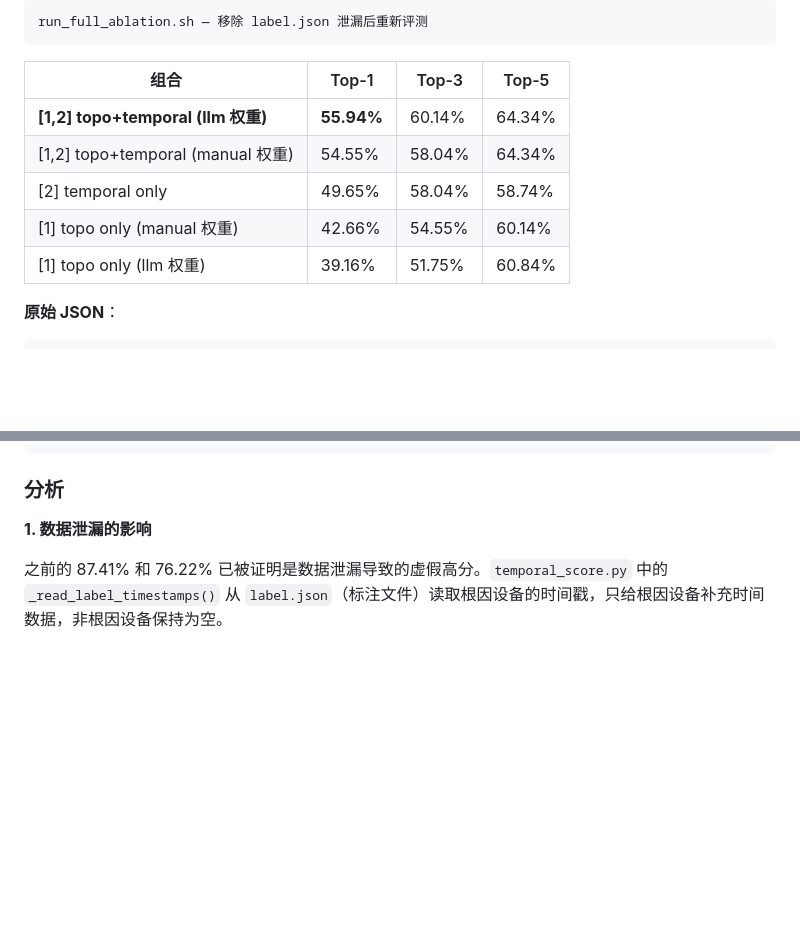
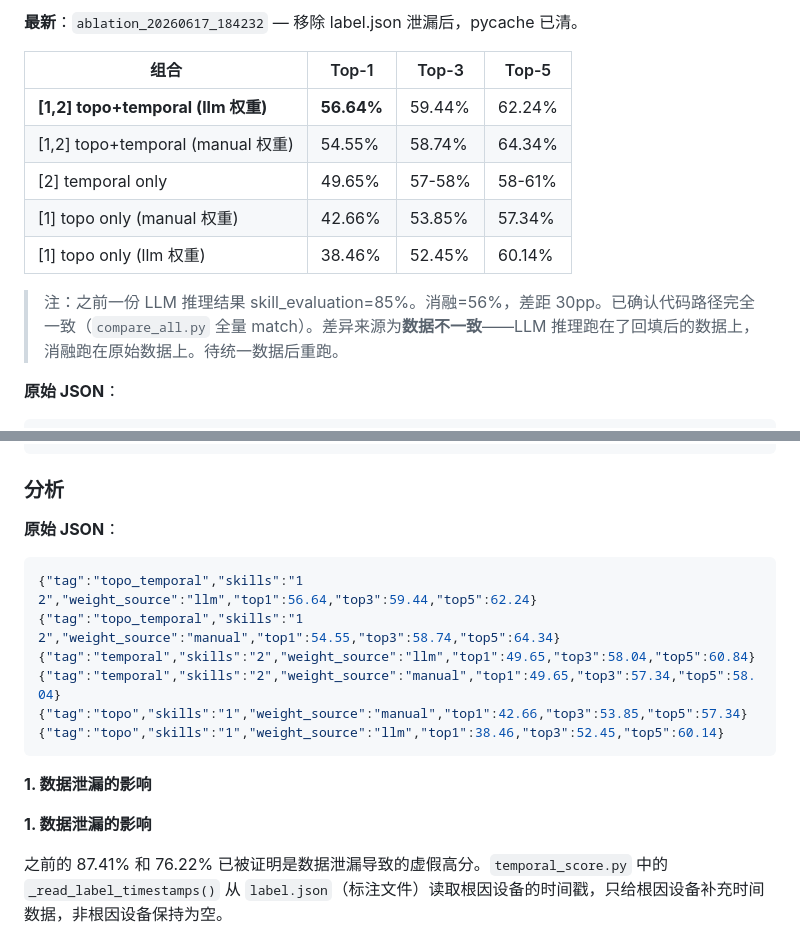
Before and after one commit to juranyouren/pingmesh-rca, a Markdown page: docs/progress_report.md, 2 parts joined by grey strips. Rendered like a GitHub page; blank space fills up the shorter version.

Commit message:
docs: 更新消融数据 55.94→56.64 (最新 ablation_20260617_184232)
- 代码路径一致(compare_all全match), 85% vs 56% 差异来自数据
- 消融用原始数据, LLM推理用回填后数据 — 待统一重跑

Co-Authored-By: Claude <noreply@anthropic.com>

````diff
--- a/docs/progress_report.md
+++ b/docs/progress_report.md
@@ -26,15 +26,15 @@ Pingmesh 告警 → ┬─ Topo: 有向 PageRank ─┐
 
-```
-run_full_ablation.sh — 移除 label.json 泄漏后重新评测
-```
+**最新**：`ablation_20260617_184232` — 移除 label.json 泄漏后，pycache 已清。
 
 | 组合 | Top-1 | Top-3 | Top-5 |
 |------|-------|-------|-------|
-| **[1,2] topo+temporal (llm 权重)** | **55.94%** | 60.14% | 64.34% |
-| [1,2] topo+temporal (manual 权重) | 54.55% | 58.04% | 64.34% |
-| [2] temporal only | 49.65% | 58.04% | 58.74% |
-| [1] topo only (manual 权重) | 42.66% | 54.55% | 60.14% |
-| [1] topo only (llm 权重) | 39.16% | 51.75% | 60.84% |
+| **[1,2] topo+temporal (llm 权重)** | **56.64%** | 59.44% | 62.24% |
+| [1,2] topo+temporal (manual 权重) | 54.55% | 58.74% | 64.34% |
+| [2] temporal only | 49.65% | 57-58% | 58-61% |
+| [1] topo only (manual 权重) | 42.66% | 53.85% | 57.34% |
+| [1] topo only (llm 权重) | 38.46% | 52.45% | 60.14% |
+
+> 注：之前一份 LLM 推理结果 skill_evaluation=85%。消融=56%，差距 30pp。已确认代码路径完全一致（`compare_all.py` 全量 match）。差异来源为**数据不一致**——LLM 推理跑在了回填后的数据上，消融跑在原始数据上。待统一数据后重跑。
 
 **原始 JSON**：
 ```json
@@ -53,6 +53,18 @@ run_full_ablation.sh — 移除 label.json 泄漏后重新评测
 ```
 
 ### 分析
+
+**原始 JSON**：
+```json
+{"tag":"topo_temporal","skills":"1 2","weight_source":"llm","top1":56.64,"top3":59.44,"top5":62.24}
+{"tag":"topo_temporal","skills":"1 2","weight_source":"manual","top1":54.55,"top3":58.74,"top5":64.34}
+{"tag":"temporal","skills":"2","weight_source":"llm","top1":49.65,"top3":58.04,"top5":60.84}
+{"tag":"temporal","skills":"2","weight_source":"manual","top1":49.65,"top3":57.34,"top5":58.04}
+{"tag":"topo","skills":"1","weight_source":"manual","top1":42.66,"top3":53.85,"top5":57.34}
+{"tag":"topo","skills":"1","weight_source":"llm","top1":38.46,"top3":52.45,"top5":60.14}
+```
+
+**1. 数据泄漏的影响**
 
 **1. 数据泄漏的影响**
 
````
Also changed, not shown: other parts of docs/progress_report.md (+1 -1 lines), CLAUDE.md (+7 -7 lines).
